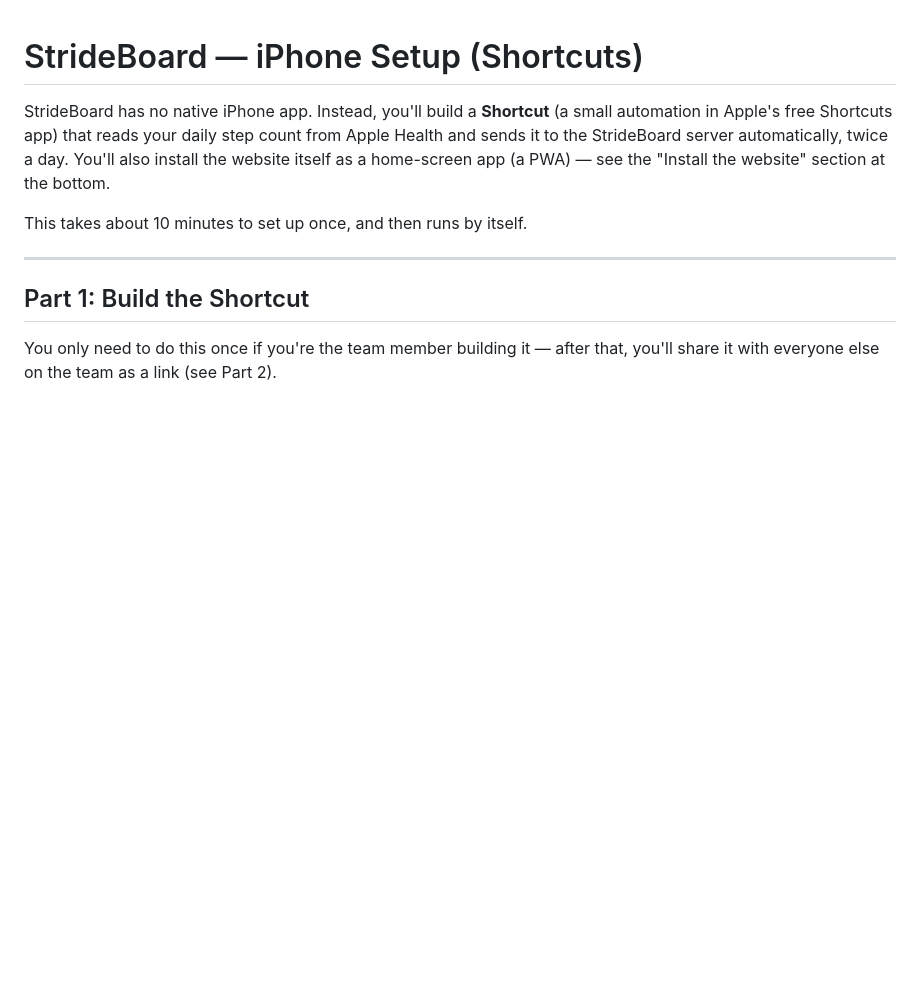
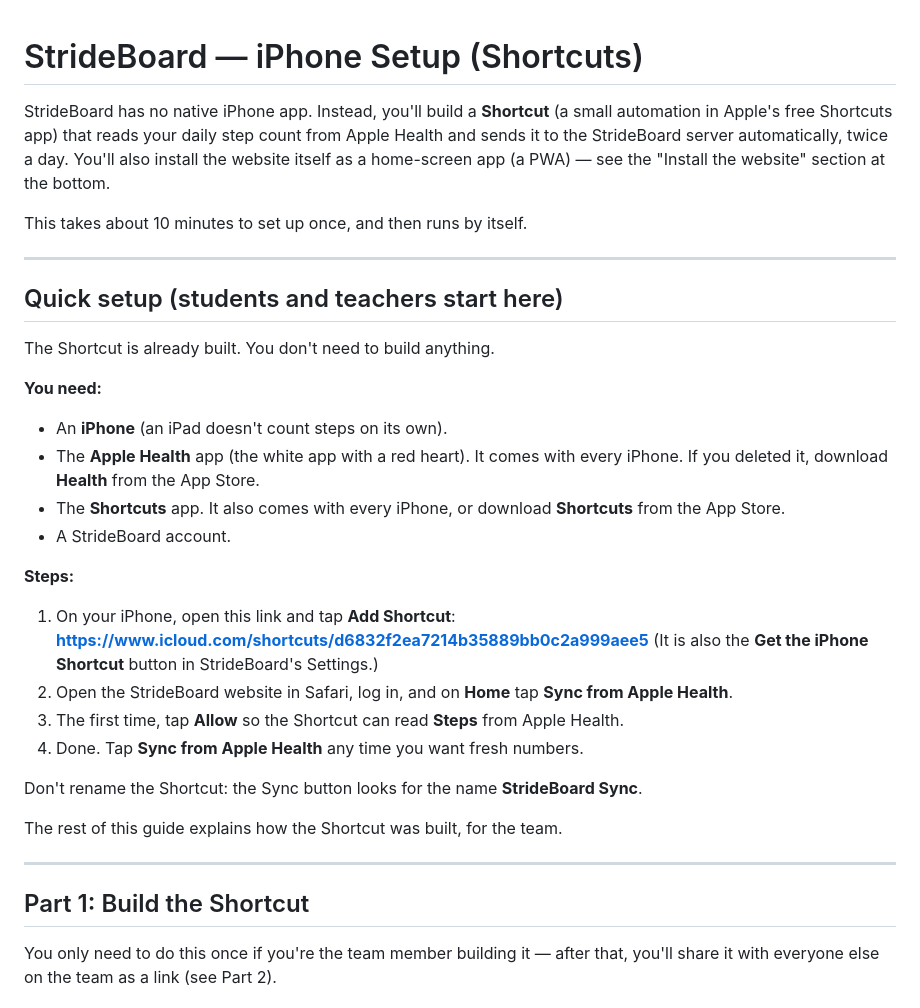
Before and after one commit to SohamBhongade/StrideBoard, a Markdown page: ios/README.md, the part around the change. Rendered like a GitHub page; blank space fills up the shorter version.

Commit message:
iOS README: quick setup with the shared Shortcut link and Apple Health requirement (#25)
Claude-Session: https://claude.ai/code/session_0179376sM2iCABUw4DTPUbv5

Co-authored-by: Claude <noreply@anthropic.com>

```diff
--- a/ios/README.md
+++ b/ios/README.md
@@ -6,6 +6,31 @@ to the StrideBoard server automatically, twice a day. You'll also install the we
 as a home-screen app (a PWA) — see the "Install the website" section at the bottom.
 
 This takes about 10 minutes to set up once, and then runs by itself.
+
+---
+
+## Quick setup (students and teachers start here)
+
+The Shortcut is already built. You don't need to build anything.
+
+**You need:**
+- An **iPhone** (an iPad doesn't count steps on its own).
+- The **Apple Health** app (the white app with a red heart). It comes with every iPhone. If you
+  deleted it, download **Health** from the App Store.
+- The **Shortcuts** app. It also comes with every iPhone, or download **Shortcuts** from the App Store.
+- A StrideBoard account.
+
+**Steps:**
+1. On your iPhone, open this link and tap **Add Shortcut**:
+   **https://www.icloud.com/shortcuts/d6832f2ea7214b35889bb0c2a999aee5**
+   (It is also the **Get the iPhone Shortcut** button in StrideBoard's Settings.)
+2. Open the StrideBoard website in Safari, log in, and on **Home** tap **Sync from Apple Health**.
+3. The first time, tap **Allow** so the Shortcut can read **Steps** from Apple Health.
+4. Done. Tap **Sync from Apple Health** any time you want fresh numbers.
+
+Don't rename the Shortcut: the Sync button looks for the name **StrideBoard Sync**.
+
+The rest of this guide explains how the Shortcut was built, for the team.
 
 ---
 
```
